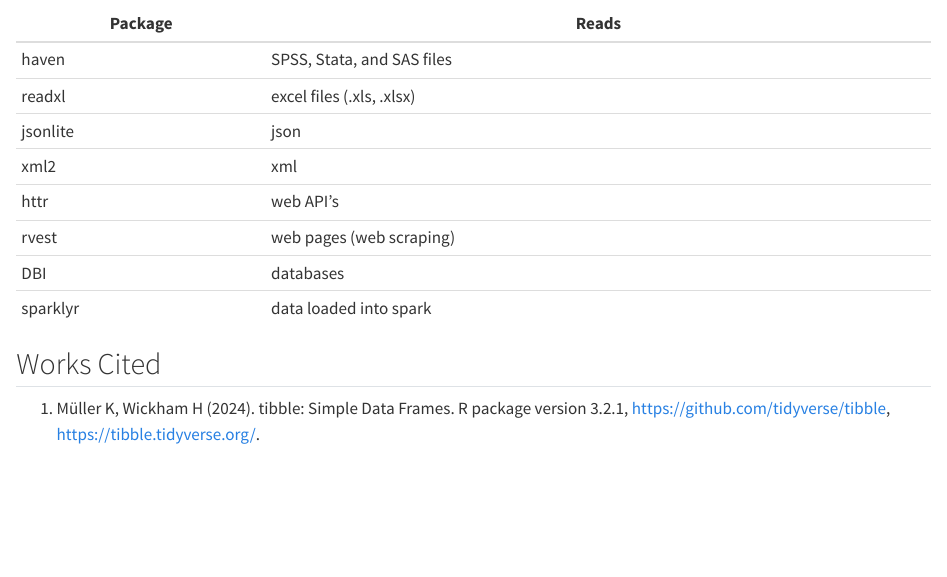
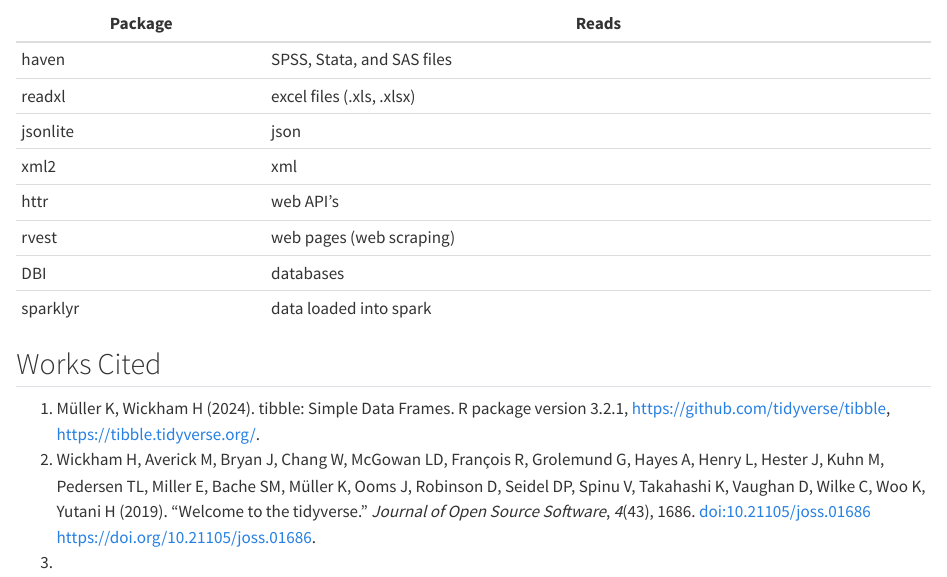
Before and after one commit to RiverMckegney/Week-5_Data-Importing_Video-Lesson_MckegneyR, a Quarto document (week-5-importing-data_Finalized-Render-MckegneyR.qmd): the page in a window 1100 px wide, from 8130 px down. Rendered offline with R 4.5, knitr and Pandoc in place of Quarto, with nearby package versions; some code elsewhere in the file could not run offline.

Commit message:
Cite Tidyverse

```diff
--- a/week-5-importing-data_Finalized-Render-MckegneyR.qmd
+++ b/week-5-importing-data_Finalized-Render-MckegneyR.qmd
@@ -274,3 +274,10 @@ sparklyr | data loaded into spark
 
 ## Works Cited
 1. Müller K, Wickham H (2024). tibble: Simple Data Frames. R package version 3.2.1, https://github.com/tidyverse/tibble, <https://tibble.tidyverse.org/>.
+2. Wickham H, Averick M, Bryan J, Chang W, McGowan LD, François R, Grolemund
+  G, Hayes A, Henry L, Hester J, Kuhn M, Pedersen TL, Miller E, Bache SM,
+  Müller K, Ooms J, Robinson D, Seidel DP, Spinu V, Takahashi K, Vaughan D,
+  Wilke C, Woo K, Yutani H (2019). “Welcome to the tidyverse.” _Journal of
+  Open Source Software_, *4*(43), 1686. doi:10.21105/joss.01686
+  <https://doi.org/10.21105/joss.01686>.
+3.
```
